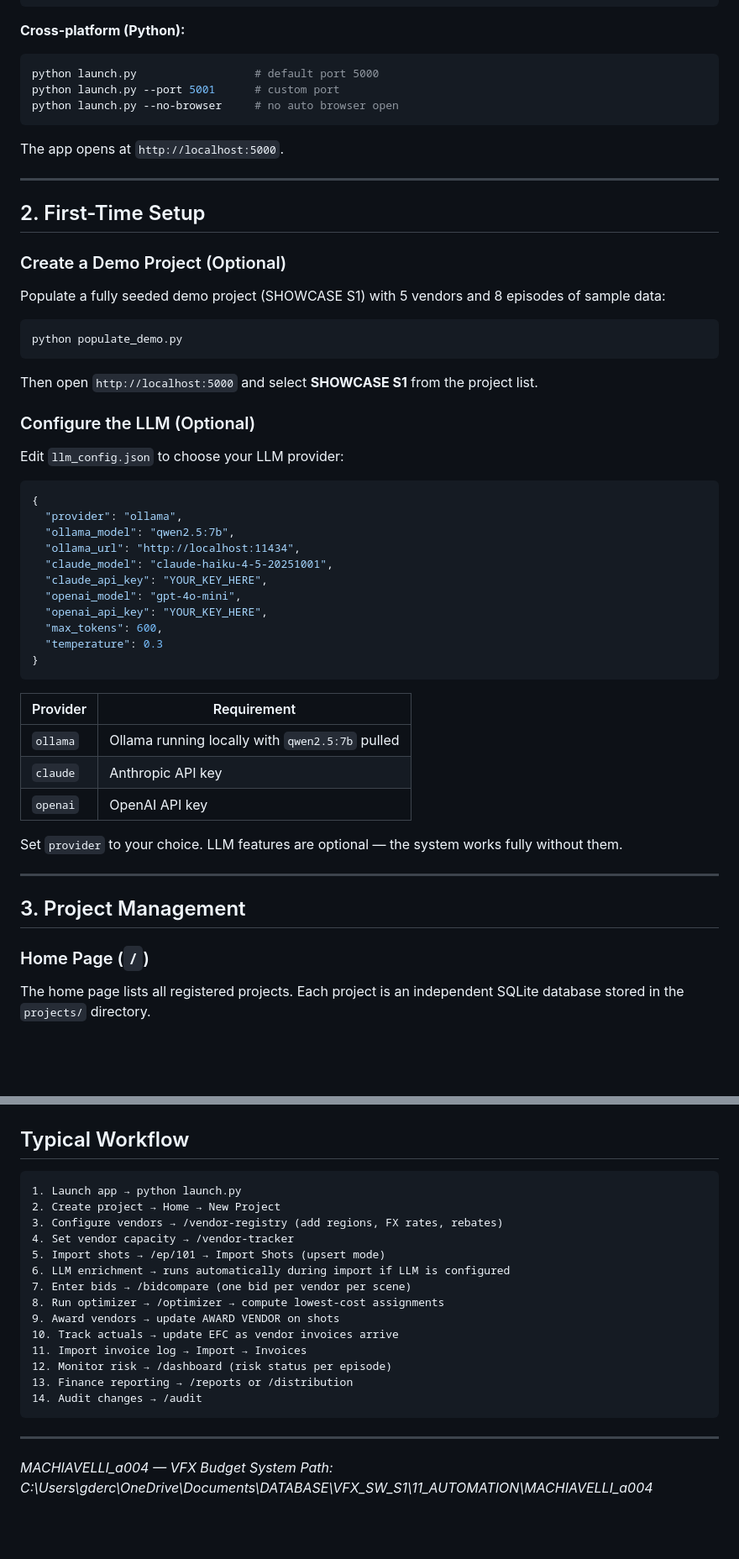
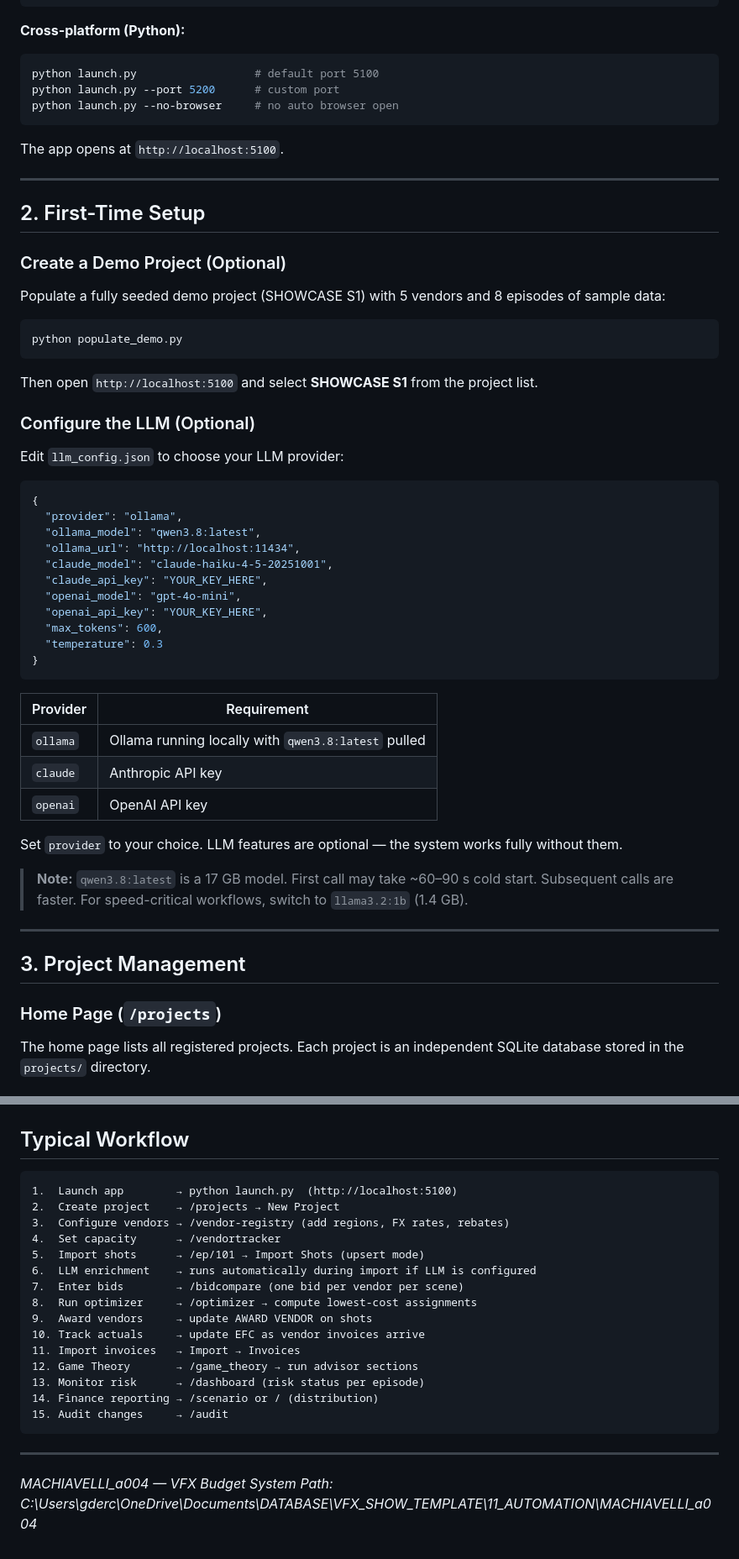
Before and after one commit to GDerchie/vfx-ledger-ai, a Markdown page: TUTORIAL.md, 2 parts joined by grey strips. Shown at 84% size. GitHub-like rendering; blank space fills up the shorter version.

````diff
--- a/TUTORIAL.md
+++ b/TUTORIAL.md
@@ -57,12 +59,12 @@ START.bat
 
 **Cross-platform (Python):**
 ```bash
-python launch.py                  # default port 5000
-python launch.py --port 5001      # custom port
+python launch.py                  # default port 5100
+python launch.py --port 5200      # custom port
 python launch.py --no-browser     # no auto browser open
 ```
 
-The app opens at `http://localhost:5000`.
+The app opens at `http://localhost:5100`.
 
 ---
 
@@ -76,7 +78,7 @@ Populate a fully seeded demo project (SHOWCASE S1) with 5 vendors and 8 episodes
 python populate_demo.py
 ```
 
-Then open `http://localhost:5000` and select **SHOWCASE S1** from the project list.
+Then open `http://localhost:5100` and select **SHOWCASE S1** from the project list.
 
 ### Configure the LLM (Optional)
 
@@ -85,7 +87,7 @@ Edit `llm_config.json` to choose your LLM provider:
 ```json
 {
   "provider": "ollama",
-  "ollama_model": "qwen2.5:7b",
+  "ollama_model": "qwen3.8:latest",
   "ollama_url": "http://localhost:11434",
   "claude_model": "claude-haiku-4-5-20251001",
   "claude_api_key": "YOUR_KEY_HERE",
@@ -98,17 +100,19 @@ Edit `llm_config.json` to choose your LLM provider:
 
 | Provider | Requirement |
 |----------|-------------|
-| `ollama` | Ollama running locally with `qwen2.5:7b` pulled |
+| `ollama` | Ollama running locally with `qwen3.8:latest` pulled |
 | `claude` | Anthropic API key |
 | `openai` | OpenAI API key |
 
 Set `provider` to your choice. LLM features are optional — the system works fully without them.
 
+> **Note:** `qwen3.8:latest` is a 17 GB model. First call may take ~60–90 s cold start. Subsequent calls are faster. For speed-critical workflows, switch to `llama3.2:1b` (1.4 GB).
+
 ---
 
 ## 3. Project Management
 
-### Home Page (`/`)
+### Home Page (`/projects`)
 
 The home page lists all registered projects. Each project is an independent SQLite database stored in the `projects/` directory.
 
@@ -610,23 +659,24 @@ Tokens are configured in **Settings → api_token**.
 ## Typical Workflow
 
 ```
-1. Launch app → python launch.py
-2. Create project → Home → New Project
-3. Configure vendors → /vendor-registry (add regions, FX rates, rebates)
-4. Set vendor capacity → /vendor-tracker
-5. Import shots → /ep/101 → Import Shots (upsert mode)
-6. LLM enrichment → runs automatically during import if LLM is configured
-7. Enter bids → /bidcompare (one bid per vendor per scene)
-8. Run optimizer → /optimizer → compute lowest-cost assignments
-9. Award vendors → update AWARD VENDOR on shots
-10. Track actuals → update EFC as vendor invoices arrive
-11. Import invoice log → Import → Invoices
-12. Monitor risk → /dashboard (risk status per episode)
-13. Finance reporting → /reports or /distribution
-14. Audit changes → /audit
+1.  Launch app        → python launch.py  (http://localhost:5100)
+2.  Create project    → /projects → New Project
+3.  Configure vendors → /vendor-registry (add regions, FX rates, rebates)
+4.  Set capacity      → /vendortracker
+5.  Import shots      → /ep/101 → Import Shots (upsert mode)
+6.  LLM enrichment    → runs automatically during import if LLM is configured
+7.  Enter bids        → /bidcompare (one bid per vendor per scene)
+8.  Run optimizer     → /optimizer → compute lowest-cost assignments
+9.  Award vendors     → update AWARD VENDOR on shots
+10. Track actuals     → update EFC as vendor invoices arrive
+11. Import invoices   → Import → Invoices
+12. Game Theory       → /game_theory → run advisor sections
+13. Monitor risk      → /dashboard (risk status per episode)
+14. Finance reporting → /scenario or / (distribution)
+15. Audit changes     → /audit
 ```
 
 ---
 
 *MACHIAVELLI_a004 — VFX Budget System*
-*Path: C:\Users\gderc\OneDrive\Documents\DATABASE\VFX_SW_S1\11_AUTOMATION\MACHIAVELLI_a004*
+*Path: C:\Users\gderc\OneDrive\Documents\DATABASE\VFX_SHOW_TEMPLATE\11_AUTOMATION\MACHIAVELLI_a004*
````
Also changed, not shown: other parts of TUTORIAL.md (+67 -20 lines).
